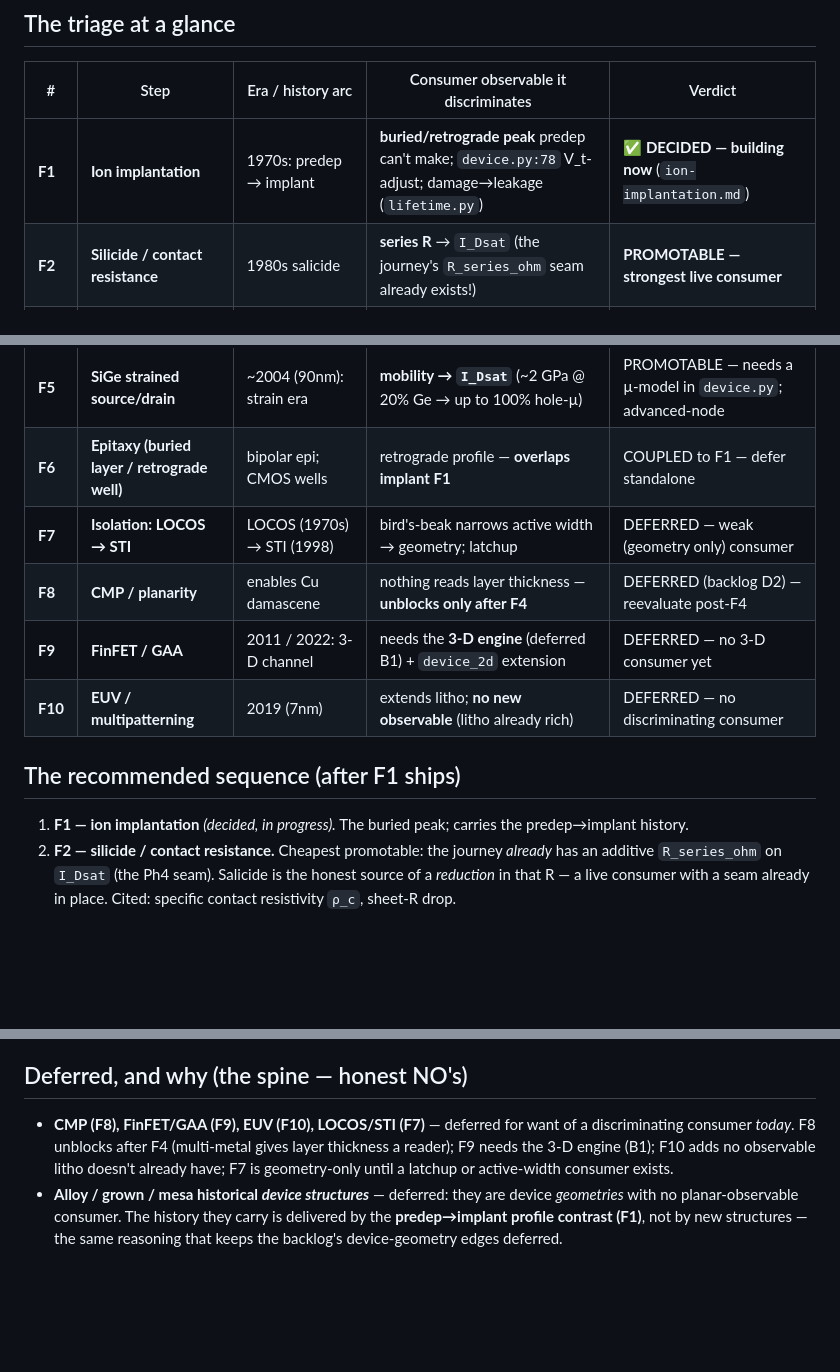
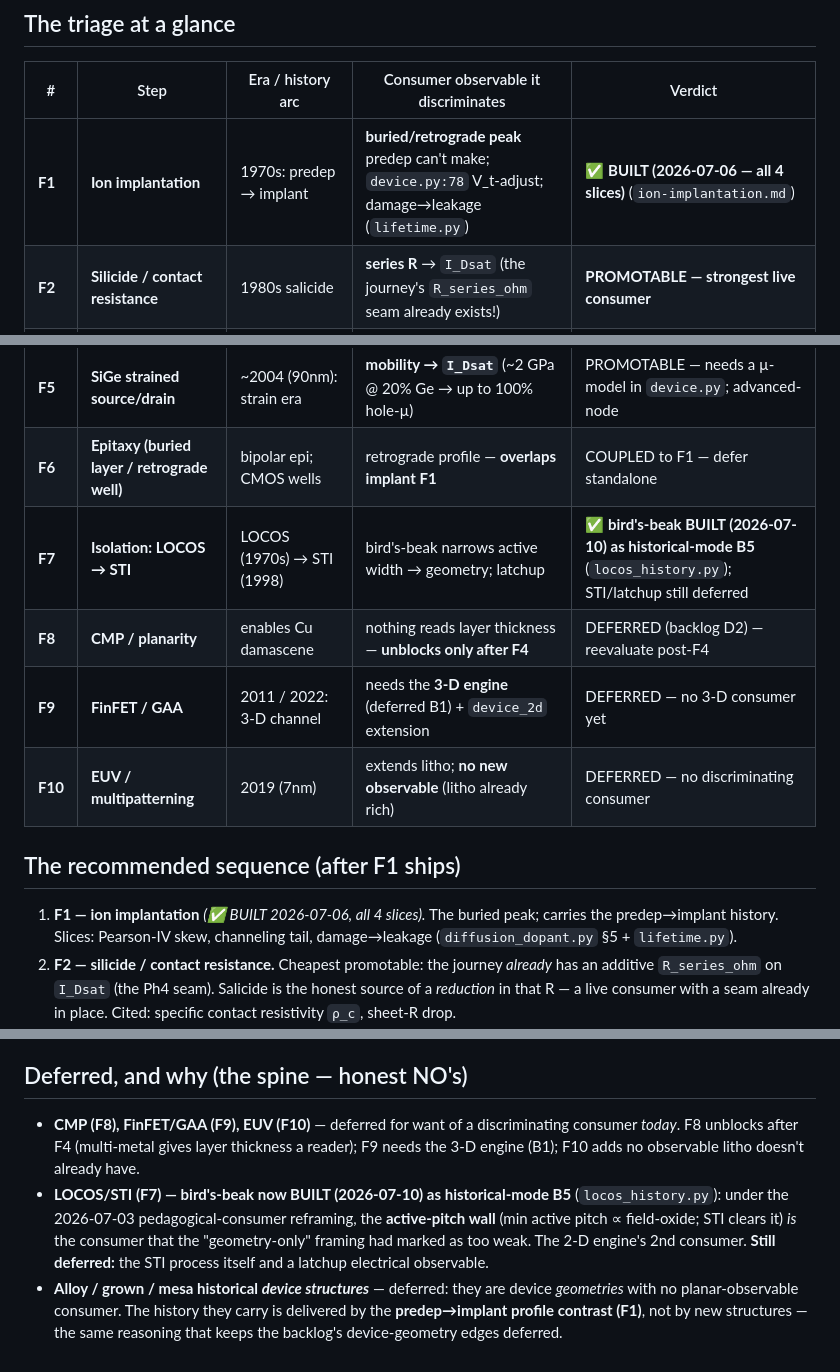
Before and after one commit to BoykoNeov/chip-sim, a Markdown page: docs/plans/future-steps.md, 3 parts joined by grey strips. Rendered like a GitHub page; blank space fills up the shorter version.

```diff
--- a/docs/plans/future-steps.md
+++ b/docs/plans/future-steps.md
@@ -27,20 +27,21 @@ isolation is implicit; interconnect stops at the transistor terminals; the gate
 
 | # | Step | Era / history arc | Consumer observable it discriminates | Verdict |
 |---|------|-------------------|--------------------------------------|---------|
-| **F1** | **Ion implantation** | 1970s: predep → implant | **buried/retrograde peak** predep can't make; `device.py:78` V_t-adjust; damage→leakage (`lifetime.py`) | **✅ DECIDED — building now** (`ion-implantation.md`) |
+| **F1** | **Ion implantation** | 1970s: predep → implant | **buried/retrograde peak** predep can't make; `device.py:78` V_t-adjust; damage→leakage (`lifetime.py`) | **✅ BUILT (2026-07-06 — all 4 slices)** (`ion-implantation.md`) |
 | **F2** | **Silicide / contact resistance** | 1980s salicide | **series R** → `I_Dsat` (the journey's `R_series_ohm` seam already exists!) | **PROMOTABLE — strongest live consumer** |
 | **F3** | **High-κ / metal gate** | 2007 (45nm): SiO₂ → HfO₂ | **gate tunneling leakage** + EOT; the oxide stage's modern successor | **PROMOTABLE — new observable, modernises Ph5** |
 | **F4** | **BEOL interconnect (RC delay)** | Al → **Cu damascene (1997)** → Ru (3nm) | **new output: chip speed limited by wire RC, not the transistor** | **PROMOTABLE — best history arc, biggest build** |
 | **F5** | **SiGe strained source/drain** | ~2004 (90nm): strain era | **mobility → `I_Dsat`** (~2 GPa @ 20% Ge → up to 100% hole-µ) | PROMOTABLE — needs a µ-model in `device.py`; advanced-node |
 | **F6** | **Epitaxy (buried layer / retrograde well)** | bipolar epi; CMOS wells | retrograde profile — **overlaps implant F1** | COUPLED to F1 — defer standalone |
-| **F7** | **Isolation: LOCOS → STI** | LOCOS (1970s) → STI (1998) | bird's-beak narrows active width → geometry; latchup | DEFERRED — weak (geometry only) consumer |
+| **F7** | **Isolation: LOCOS → STI** | LOCOS (1970s) → STI (1998) | bird's-beak narrows active width → geometry; latchup | **✅ bird's-beak BUILT (2026-07-10) as historical-mode B5** (`locos_history.py`); STI/latchup still deferred |
 | **F8** | **CMP / planarity** | enables Cu damascene | nothing reads layer thickness — **unblocks only after F4** | DEFERRED (backlog D2) — reevaluate post-F4 |
 | **F9** | **FinFET / GAA** | 2011 / 2022: 3-D channel | needs the **3-D engine** (deferred B1) + `device_2d` extension | DEFERRED — no 3-D consumer yet |
 | **F10** | **EUV / multipatterning** | 2019 (7nm) | extends litho; **no new observable** (litho already rich) | DEFERRED — no discriminating consumer |
 
 ## The recommended sequence (after F1 ships)
 
-1. **F1 — ion implantation** *(decided, in progress).* The buried peak; carries the predep→implant history.
+1. **F1 — ion implantation** *(✅ BUILT 2026-07-06, all 4 slices).* The buried peak; carries the predep→implant
+   history. Slices: Pearson-IV skew, channeling tail, damage→leakage (`diffusion_dopant.py` §5 + `lifetime.py`).
 2. **F2 — silicide / contact resistance.** Cheapest promotable: the journey *already* has an additive
    `R_series_ohm` on `I_Dsat` (the Ph4 seam). Salicide is the honest source of a *reduction* in that R —
    a live consumer with a seam already in place. Cited: specific contact resistivity `ρ_c`, sheet-R drop.
@@ -77,10 +78,13 @@ the sim actually runs, not narrated decoration.
 
 ## Deferred, and why (the spine — honest NO's)
 
-- **CMP (F8), FinFET/GAA (F9), EUV (F10), LOCOS/STI (F7)** — deferred for want of a discriminating
-  consumer *today*. F8 unblocks after F4 (multi-metal gives layer thickness a reader); F9 needs the 3-D
-  engine (B1); F10 adds no observable litho doesn't already have; F7 is geometry-only until a latchup or
-  active-width consumer exists.
+- **CMP (F8), FinFET/GAA (F9), EUV (F10)** — deferred for want of a discriminating consumer *today*. F8
+  unblocks after F4 (multi-metal gives layer thickness a reader); F9 needs the 3-D engine (B1); F10 adds
+  no observable litho doesn't already have.
+- **LOCOS/STI (F7) — bird's-beak now BUILT (2026-07-10) as historical-mode B5** (`locos_history.py`): under
+  the 2026-07-03 pedagogical-consumer reframing, the **active-pitch wall** (min active pitch ∝ field-oxide;
+  STI clears it) *is* the consumer that the "geometry-only" framing had marked as too weak. The 2-D engine's
+  2nd consumer. **Still deferred:** the STI process itself and a latchup electrical observable.
 - **Alloy / grown / mesa historical *device structures*** — deferred: they are device *geometries* with no
   planar-observable consumer. The history they carry is delivered by the **predep→implant profile
   contrast (F1)**, not by new structures — the same reasoning that keeps the backlog's device-geometry
```
Also changed, not shown: docs/plans/scope-edge-backlog.md (+46 -0 lines).
